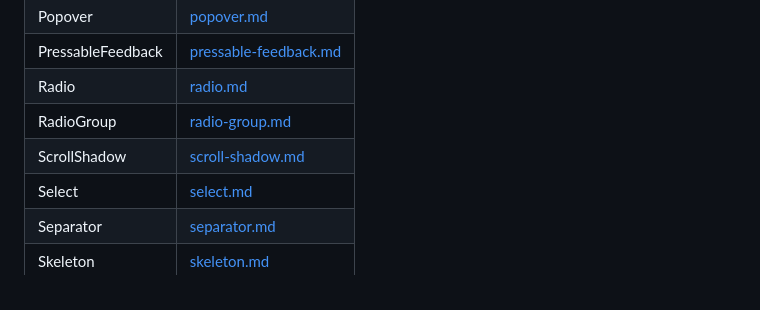
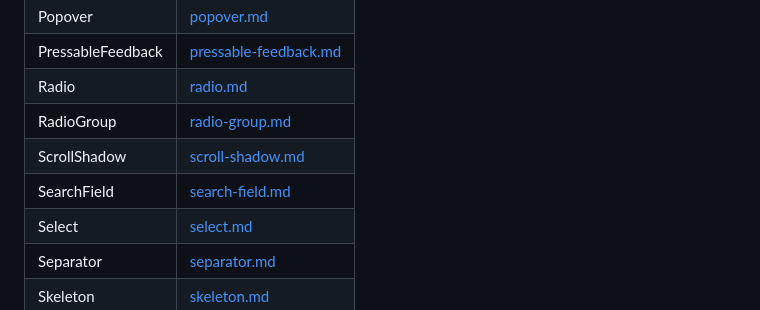
Before and after one commit to heroui-inc/heroui-native, a Markdown page: docs/components.md, the part around the change. GitHub-like rendering.

Commit message:
docs: add search-field to components list

```diff
--- a/docs/components.md
+++ b/docs/components.md
@@ -24,6 +24,7 @@
 | Radio             | [radio.md](../src/components/radio/radio.md)                                        |
 | RadioGroup        | [radio-group.md](../src/components/radio-group/radio-group.md)                      |
 | ScrollShadow      | [scroll-shadow.md](../src/components/scroll-shadow/scroll-shadow.md)                |
+| SearchField       | [search-field.md](../src/components/search-field/search-field.md)                   |
 | Select            | [select.md](../src/components/select/select.md)                                     |
 | Separator         | [separator.md](../src/components/separator/separator.md)                            |
 | Skeleton          | [skeleton.md](../src/components/skeleton/skeleton.md)                               |
```
